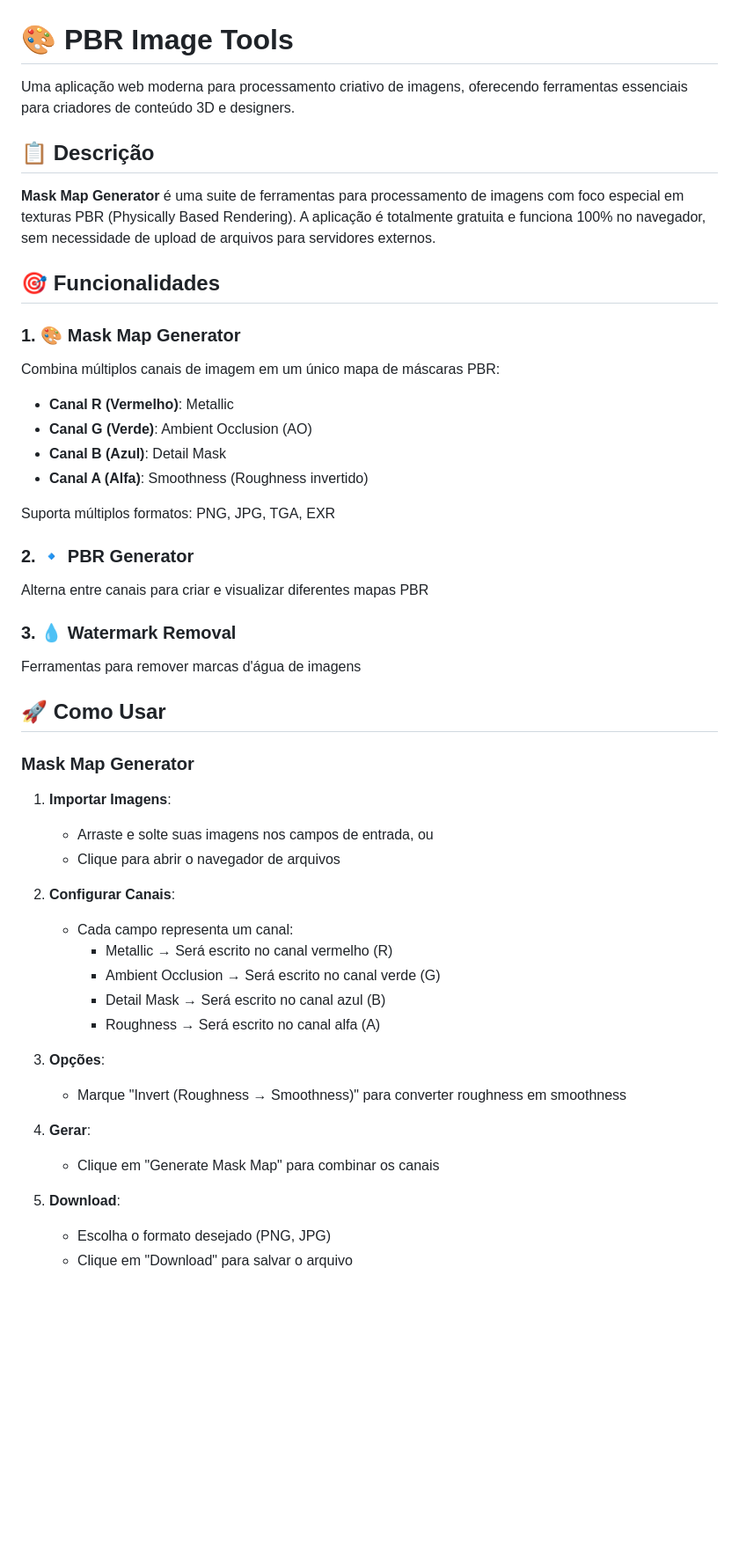
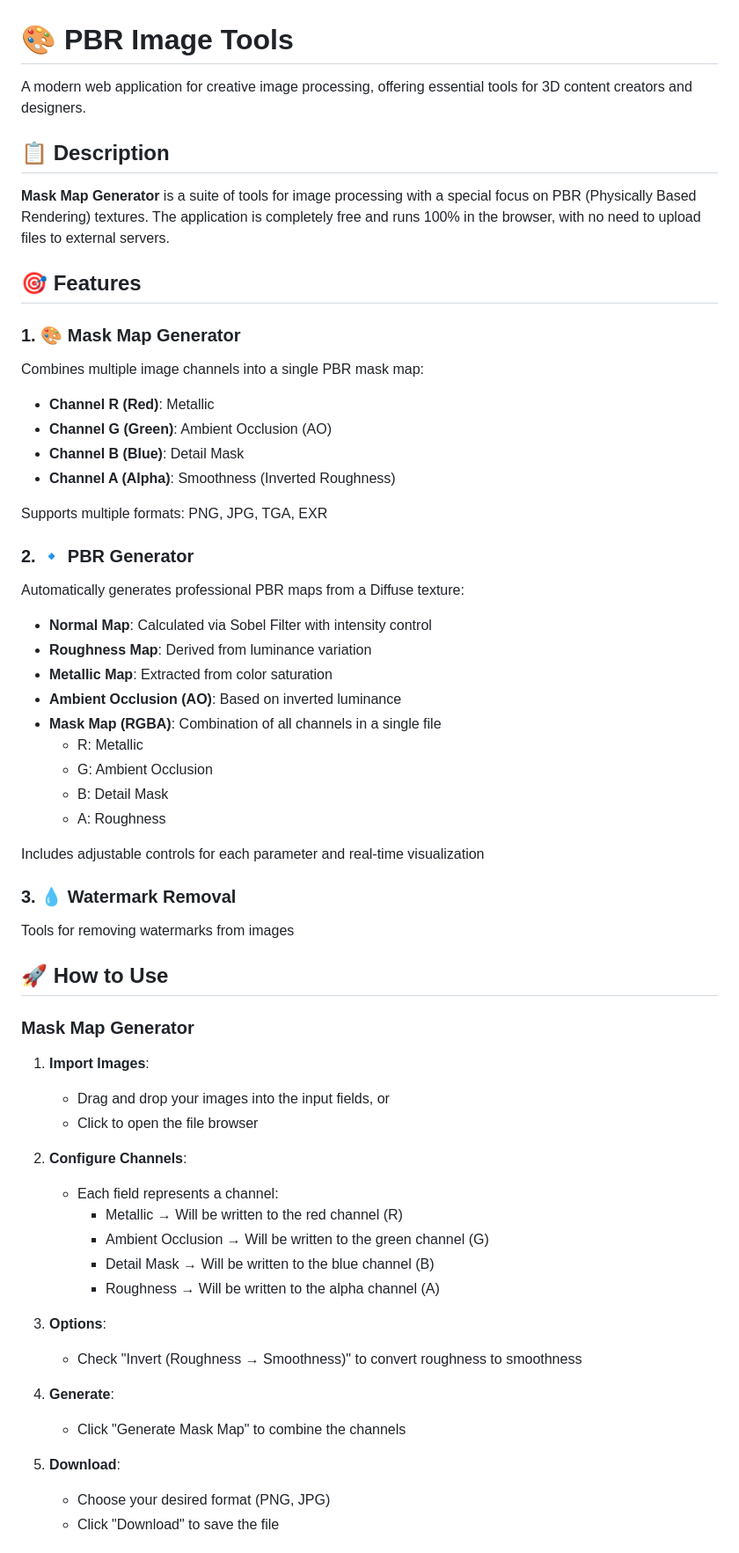
Before and after one commit to olavocoder/PBRImageTools, a Markdown page: README.md, the part around one of its changes. Shown at 88% size. Drawn GitHub-style; blank space fills up the shorter version.

Commit message:
docs: update content and language

```diff
--- a/README.md
+++ b/README.md
@@ -1,51 +1,63 @@
 # 🎨 PBR Image Tools
 
-Uma aplicação web moderna para processamento criativo de imagens, oferecendo ferramentas essenciais para criadores de conteúdo 3D e designers.
+A modern web application for creative image processing, offering essential tools for 3D content creators and designers.
 
-## 📋 Descrição
+## 📋 Description
 
-**Mask Map Generator** é uma suite de ferramentas para processamento de imagens com foco especial em texturas PBR (Physically Based Rendering). A aplicação é totalmente gratuita e funciona 100% no navegador, sem necessidade de upload de arquivos para servidores externos.
+**Mask Map Generator** is a suite of tools for image processing with a special focus on PBR (Physically Based Rendering) textures. The application is completely free and runs 100% in the browser, with no need to upload files to external servers.
 
-## 🎯 Funcionalidades
+## 🎯 Features
 
 ### 1. 🎨 Mask Map Generator
-Combina múltiplos canais de imagem em um único mapa de máscaras PBR:
+Combines multiple image channels into a single PBR mask map:
 
-- **Canal R (Vermelho)**: Metallic
-- **Canal G (Verde)**: Ambient Occlusion (AO)
-- **Canal B (Azul)**: Detail Mask
-- **Canal A (Alfa)**: Smoothness (Roughness invertido)
+- **Channel R (Red)**: Metallic
+- **Channel G (Green)**: Ambient Occlusion (AO)
+- **Channel B (Blue)**: Detail Mask
+- **Channel A (Alpha)**: Smoothness (Inverted Roughness)
 
-Suporta múltiplos formatos: PNG, JPG, TGA, EXR
+Supports multiple formats: PNG, JPG, TGA, EXR
 
 ### 2. 🔹 PBR Generator
-Alterna entre canais para criar e visualizar diferentes mapas PBR
+Automatically generates professional PBR maps from a Diffuse texture:
+
+- **Normal Map**: Calculated via Sobel Filter with intensity control
+- **Roughness Map**: Derived from luminance variation
+- **Metallic Map**: Extracted from color saturation
+- **Ambient Occlusion (AO)**: Based on inverted luminance
+- **Mask Map (RGBA)**: Combination of all channels in a single file
+  - R: Metallic
+  - G: Ambient Occlusion
+  - B: Detail Mask
+  - A: Roughness
+
+Includes adjustable controls for each parameter and real-time visualization
 
 ### 3. 💧 Watermark Removal
-Ferramentas para remover marcas d'água de imagens
+Tools for removing watermarks from images
 
-## 🚀 Como Usar
+## 🚀 How to Use
 
 ### Mask Map Generator
 
-1. **Importar Imagens**:
-   - Arraste e solte suas imagens nos campos de entrada, ou
-   - Clique para abrir o navegador de arquivos
+1. **Import Images**:
+   - Drag and drop your images into the input fields, or
+   - Click to open the file browser
 
-2. **Configurar Canais**:
-   - Cada campo representa um canal:
-     - Metallic → Será escrito no canal vermelho (R)
-     - Ambient Occlusion → Será escrito no canal verde (G)
-     - Detail Mask → Será escrito no canal azul (B)
-     - Roughness → Será escrito no canal alfa (A)
+2. **Configure Channels**:
+   - Each field represents a channel:
+     - Metallic → Will be written to the red channel (R)
+     - Ambient Occlusion → Will be written to the green channel (G)
+     - Detail Mask → Will be written to the blue channel (B)
+     - Roughness → Will be written to the alpha channel (A)
 
-3. **Opções**:
-   - Marque "Invert (Roughness → Smoothness)" para converter roughness em smoothness
+3. **Options**:
+   - Check "Invert (Roughness → Smoothness)" to convert roughness to smoothness
 
-4. **Gerar**:
-   - Clique em "Generate Mask Map" para combinar os canais
+4. **Generate**:
+   - Click "Generate Mask Map" to combine the channels
 
 5. **Download**:
-   - Escolha o formato desejado (PNG, JPG)
-   - Clique em "Download" para salvar o arquivo
+   - Choose your desired format (PNG, JPG)
+   - Click "Download" to save the file
 
```
Also changed, not shown: other parts of README.md (+57 -34 lines).
